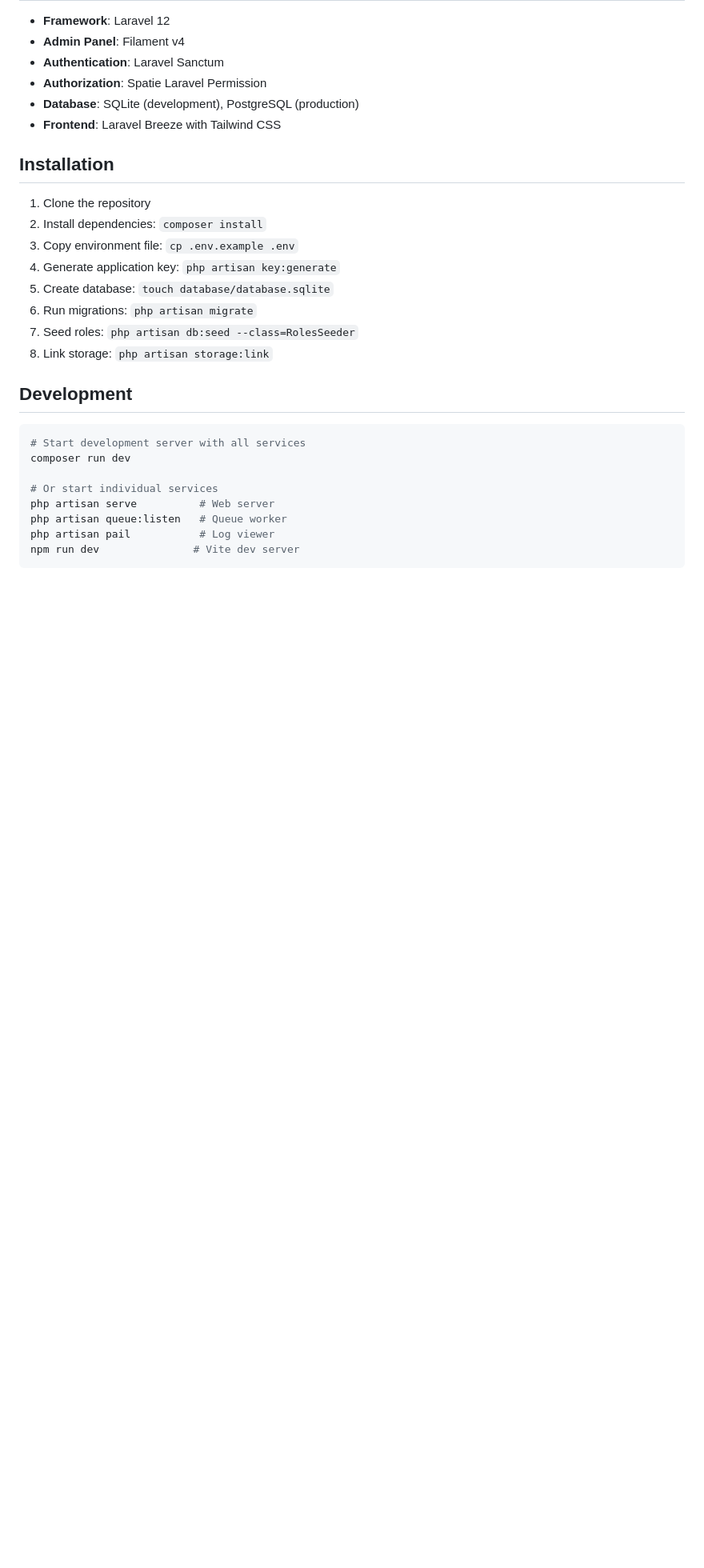
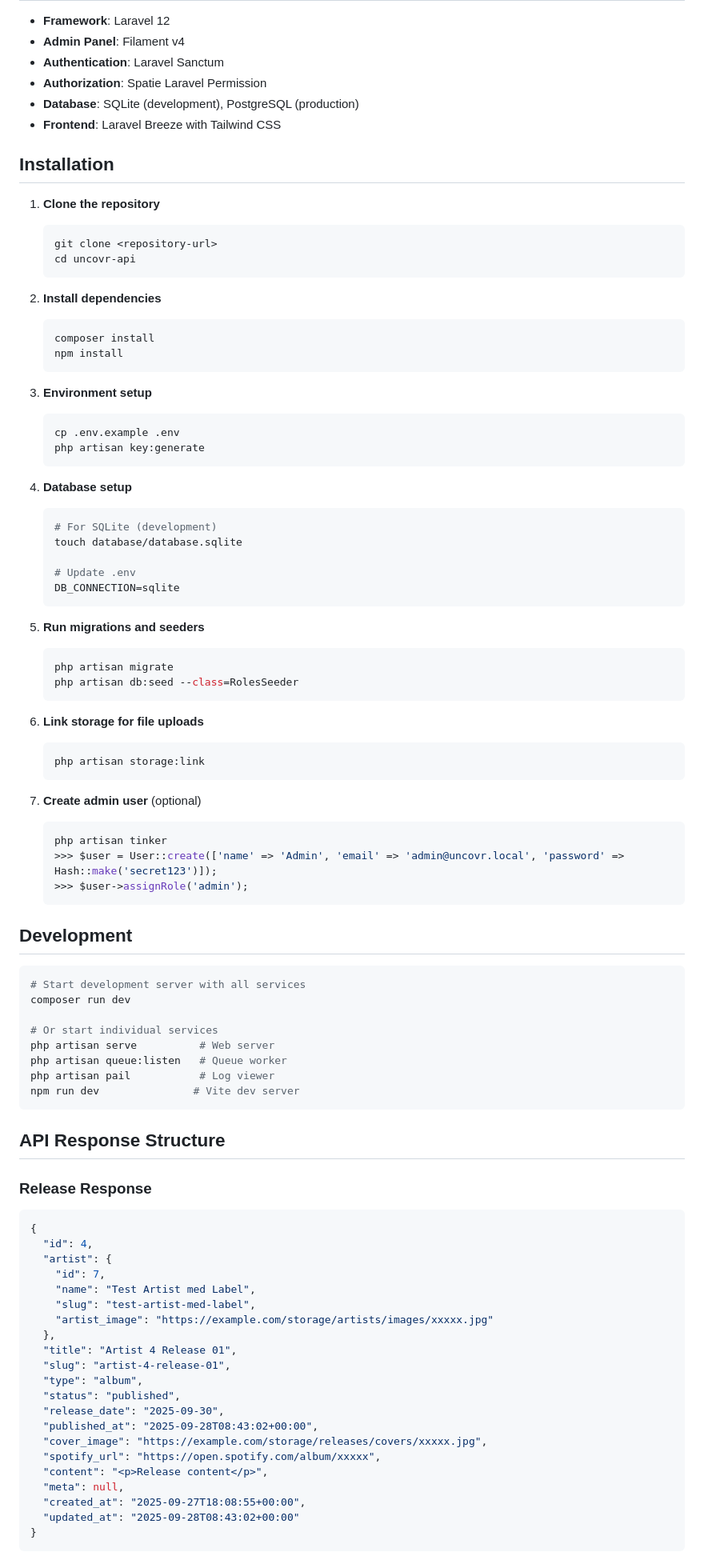
Before and after one commit to oddedodd/uncovr-backend-laravel, a Markdown page: README.md, the part around one of its changes. Shown at 80% size. GitHub-like rendering; blank space fills up the shorter version.

````diff
--- a/README.md
+++ b/README.md
@@ -103,14 +158,50 @@ DELETE /api/v1/pages/{id}                      # Delete page
 
 ## Installation
 
-1. Clone the repository
-2. Install dependencies: `composer install`
-3. Copy environment file: `cp .env.example .env`
-4. Generate application key: `php artisan key:generate`
-5. Create database: `touch database/database.sqlite`
-6. Run migrations: `php artisan migrate`
-7. Seed roles: `php artisan db:seed --class=RolesSeeder`
-8. Link storage: `php artisan storage:link`
+1. **Clone the repository**
+   ```bash
+   git clone <repository-url>
+   cd uncovr-api
+   ```
+
+2. **Install dependencies**
+   ```bash
+   composer install
+   npm install
+   ```
+
+3. **Environment setup**
+   ```bash
+   cp .env.example .env
+   php artisan key:generate
+   ```
+
+4. **Database setup**
+   ```bash
+   # For SQLite (development)
+   touch database/database.sqlite
+
+   # Update .env
+   DB_CONNECTION=sqlite
+   ```
+
+5. **Run migrations and seeders**
+   ```bash
+   php artisan migrate
+   php artisan db:seed --class=RolesSeeder
+   ```
+
+6. **Link storage for file uploads**
+   ```bash
+   php artisan storage:link
+   ```
+
+7. **Create admin user** (optional)
+   ```bash
+   php artisan tinker
+   >>> $user = User::create(['name' => 'Admin', 'email' => 'admin@uncovr.local', 'password' => Hash::make('secret123')]);
+   >>> $user->assignRole('admin');
+   ```
 
 ## Development
 
@@ -125,3 +216,30 @@ php artisan pail           # Log viewer
 npm run dev               # Vite dev server
 ```
 
+## API Response Structure
+
+### Release Response
+```json
+{
+  "id": 4,
+  "artist": {
+    "id": 7,
+    "name": "Test Artist med Label",
+    "slug": "test-artist-med-label",
+    "artist_image": "https://example.com/storage/artists/images/xxxxx.jpg"
+  },
+  "title": "Artist 4 Release 01",
+  "slug": "artist-4-release-01",
+  "type": "album",
+  "status": "published",
+  "release_date": "2025-09-30",
+  "published_at": "2025-09-28T08:43:02+00:00",
+  "cover_image": "https://example.com/storage/releases/covers/xxxxx.jpg",
+  "spotify_url": "https://open.spotify.com/album/xxxxx",
+  "content": "<p>Release content</p>",
+  "meta": null,
+  "created_at": "2025-09-27T18:08:55+00:00",
+  "updated_at": "2025-09-28T08:43:02+00:00"
+}
+```
+
````
Also changed, not shown: other parts of README.md (+155 -29 lines).
